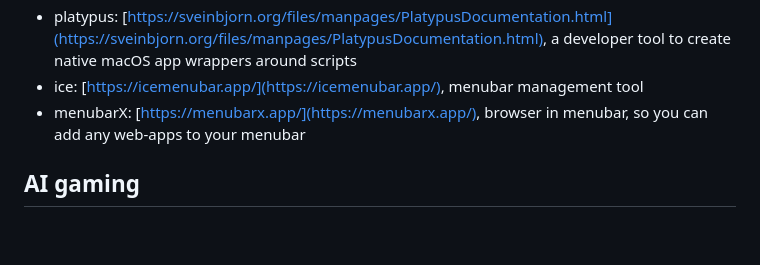
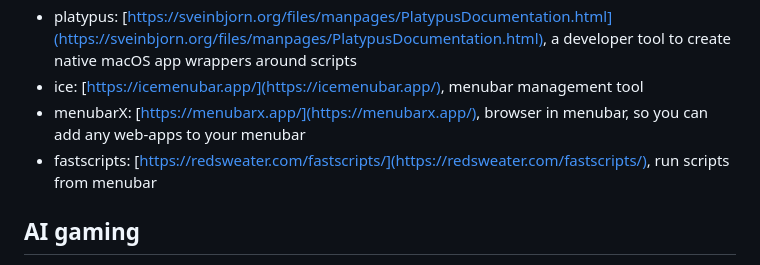
Before and after one commit to yhcharles/yhcharles.github.io, a Markdown page: interestingthings.md, the part around the change. Rendered like a GitHub page; blank space fills up the shorter version.

Commit message:
GITBOOK-20: change request with no subject merged in GitBook

```diff
--- a/interestingthings.md
+++ b/interestingthings.md
@@ -11,6 +11,7 @@
 * platypus: [https://sveinbjorn.org/files/manpages/PlatypusDocumentation.html](https://sveinbjorn.org/files/manpages/PlatypusDocumentation.html), a developer tool to create native macOS app wrappers around scripts
 * ice: [https://icemenubar.app/](https://icemenubar.app/), menubar management tool
 * menubarX: [https://menubarx.app/](https://menubarx.app/), browser in menubar, so you can add any web-apps to your menubar
+* fastscripts: [https://redsweater.com/fastscripts/](https://redsweater.com/fastscripts/), run scripts from menubar
 
 ## AI gaming
 
```
